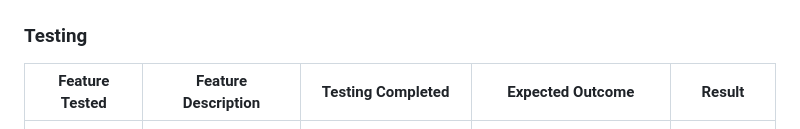
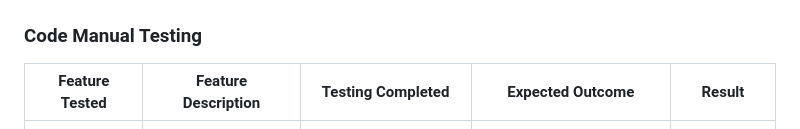
Before and after one commit to Yuss76A/hangman, a Markdown page: README.md, the part around the change. Rendered like a GitHub page.

Commit message:
Change the name of the testing section to code manual testing

```diff
--- a/README.md
+++ b/README.md
@@ -164,7 +164,7 @@ The life bar in "Hangman Adventure: The Word Quest" begins at 100% and decreases
 *Life Bar*<br>
 ![Life Bar](docs/screenshots/lifebar.png)
 
-### Testing
+### Code Manual Testing
 
 | Feature Tested | Feature Description | Testing Completed | Expected Outcome | Result |
 |-----------------|---------------------|-------------------|-------------------|--------|
```
